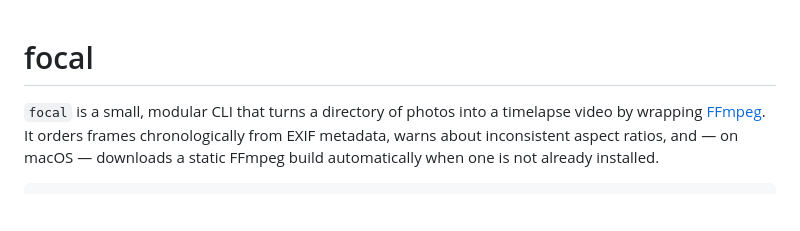
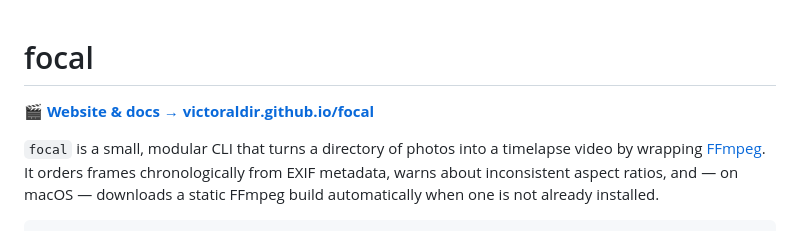
Before and after one commit to victoraldir/focal, a Markdown page: README.md, the part around the change. Rendered like a GitHub page; blank space fills up the shorter version.

Commit message:
docs: link the GitHub Pages site from the README

```diff
--- a/README.md
+++ b/README.md
@@ -1,4 +1,6 @@
 # focal
+
+**🎬 [Website & docs → victoraldir.github.io/focal](https://victoraldir.github.io/focal/)**
 
 `focal` is a small, modular CLI that turns a directory of photos into a
 timelapse video by wrapping [FFmpeg](https://ffmpeg.org/). It orders frames
```
